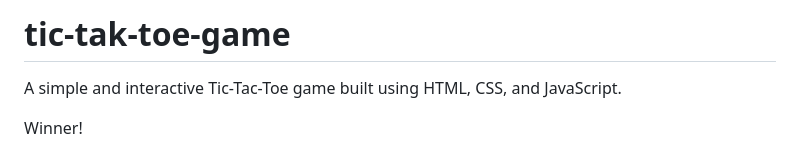
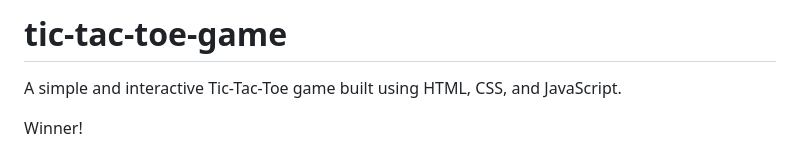
Before and after one commit to Devesh-cloud655/tic-tak-toe-game, a Markdown page: README.md, the part around the change. GitHub-like rendering.

```diff
--- a/README.md
+++ b/README.md
@@ -1,4 +1,4 @@
-# tic-tak-toe-game
+# tic-tac-toe-game
 A simple and interactive Tic-Tac-Toe game built using HTML, CSS, and JavaScript.
 <!DOCTYPE html>
 <html lang="en">
```
